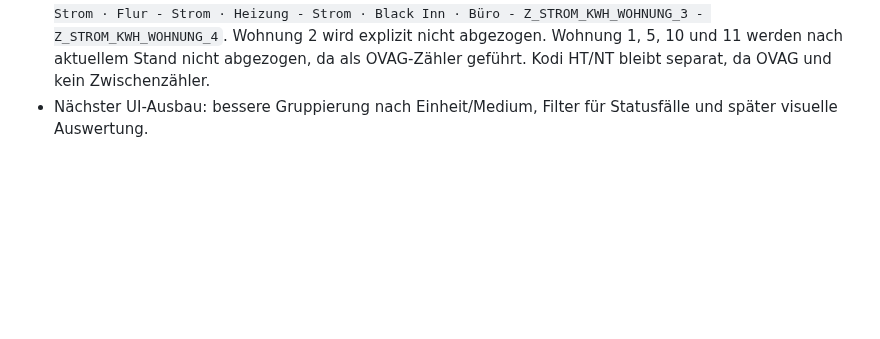
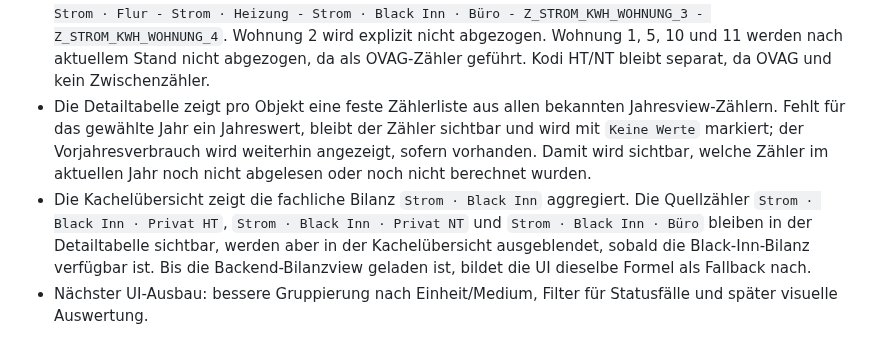
Before and after one commit to MR-ops-007/Hausverwaltung, a Markdown page: PROJECT_STATE.md, the part around the change. Drawn GitHub-style; blank space fills up the shorter version.

```diff
--- a/PROJECT_STATE.md
+++ b/PROJECT_STATE.md
@@ -342,6 +342,8 @@ Nächster sinnvoller Schritt:
 - Kachelformel: Für das gewählte Objekt und Jahr werden alle Jahresview-Zeilen mit `in_summe_beruecksichtigen != FALSE` gruppiert nach fachlichem Bereich, Medium-Familie, Qualifier und Einheit summiert. `untergruppe` wird bei Wohnungen bewusst ignoriert, damit historische Zwischenwerte wie `HEIZUNG` nicht als eigene Wohnungs-Kachel erscheinen.
 - Gewerbliche Hauptzähler werden über `einheit_id` (`*_GE_01`, `*_GE_02`) der jeweiligen Gewerbeeinheit zugeordnet. Dadurch werden z.B. `Strom · Black Inn · Privat HT` und `Strom · Kochdippe · Privat HT` getrennt ausgewiesen und nicht zu einer falschen Privat-HT-Summe addiert.
 - Bilanzkennzahl `Strom · Black Inn`: `Strom · Black Inn · Privat HT + Strom · Black Inn · Privat NT - Strom · Flur - Strom · Heizung - Strom · Black Inn · Büro - Z_STROM_KWH_WOHNUNG_3 - Z_STROM_KWH_WOHNUNG_4`. Wohnung 2 wird explizit nicht abgezogen. Wohnung 1, 5, 10 und 11 werden nach aktuellem Stand nicht abgezogen, da als OVAG-Zähler geführt. Kodi HT/NT bleibt separat, da OVAG und kein Zwischenzähler.
+- Die Detailtabelle zeigt pro Objekt eine feste Zählerliste aus allen bekannten Jahresview-Zählern. Fehlt für das gewählte Jahr ein Jahreswert, bleibt der Zähler sichtbar und wird mit `Keine Werte` markiert; der Vorjahresverbrauch wird weiterhin angezeigt, sofern vorhanden. Damit wird sichtbar, welche Zähler im aktuellen Jahr noch nicht abgelesen oder noch nicht berechnet wurden.
+- Die Kachelübersicht zeigt die fachliche Bilanz `Strom · Black Inn` aggregiert. Die Quellzähler `Strom · Black Inn · Privat HT`, `Strom · Black Inn · Privat NT` und `Strom · Black Inn · Büro` bleiben in der Detailtabelle sichtbar, werden aber in der Kachelübersicht ausgeblendet, sobald die Black-Inn-Bilanz verfügbar ist. Bis die Backend-Bilanzview geladen ist, bildet die UI dieselbe Formel als Fallback nach.
 - Nächster UI-Ausbau: bessere Gruppierung nach Einheit/Medium, Filter für Statusfälle und später visuelle Auswertung.
 
 Spätere Auswertungen sollen den Testbereich `TEST` sichtbar als Testdaten markieren oder aus produktiven Kennzahlen ausschließen.
```
Also changed, not shown: DATA_MODEL.md (+11 -0 lines).
